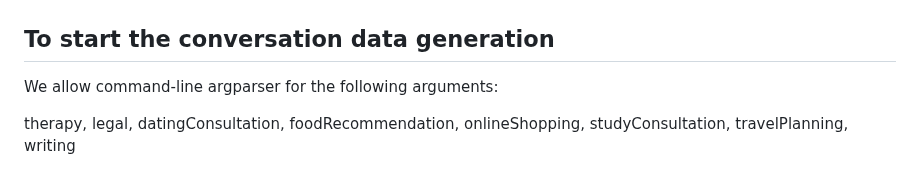
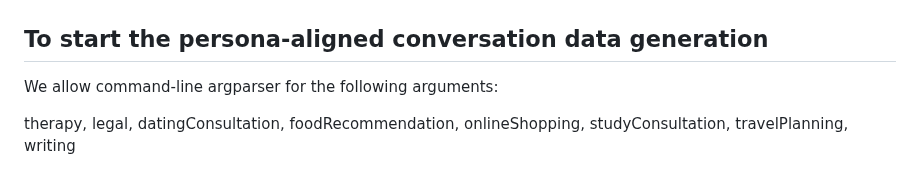
Before and after one commit to bowen-upenn/PersonaMem, a Markdown page: README.md, the part around the change. GitHub-like rendering.

```diff
--- a/README.md
+++ b/README.md
@@ -4,7 +4,7 @@
 <img src=figures/artistic_illustration.jpeg/>
 </p>
 
-## To start the conversation data generation
+## To start the persona-aligned conversation data generation
 
 We allow command-line argparser for the following arguments:
 
```
